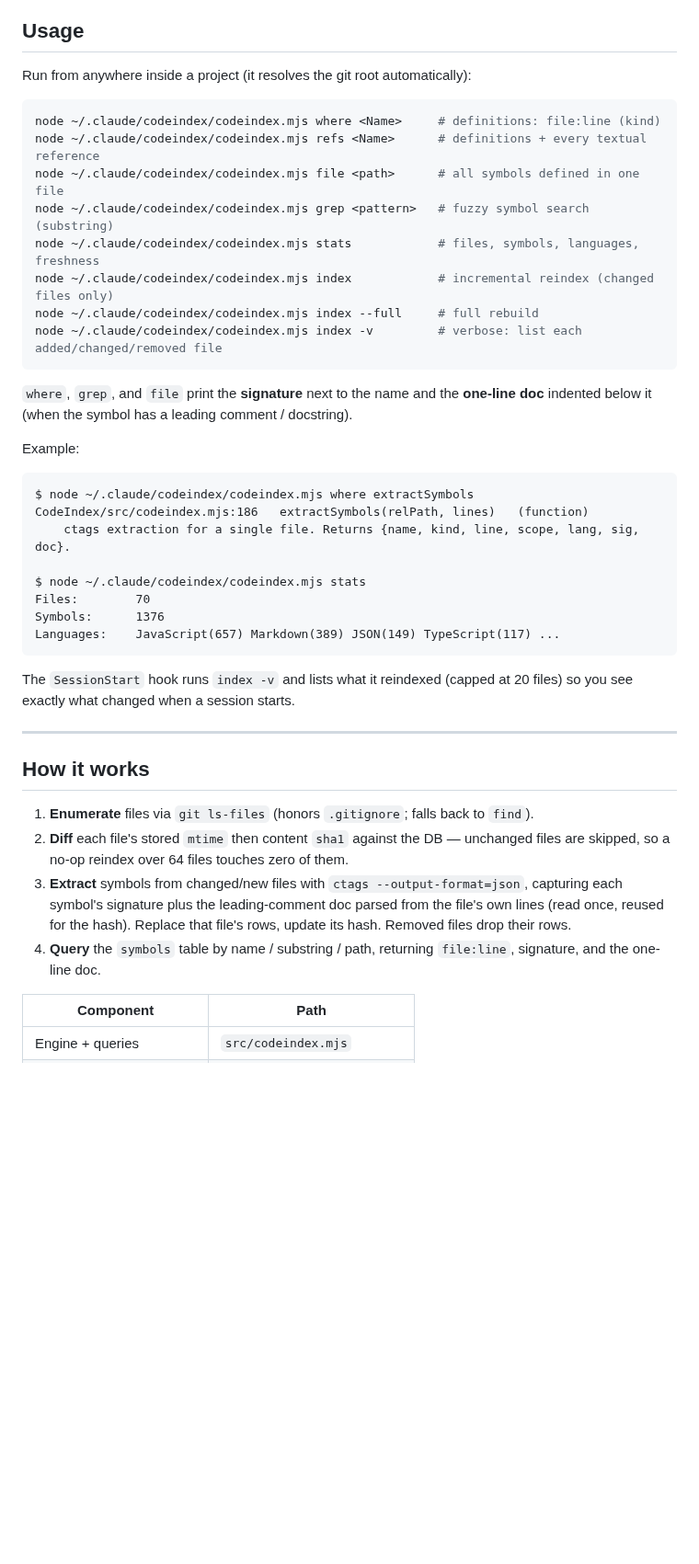
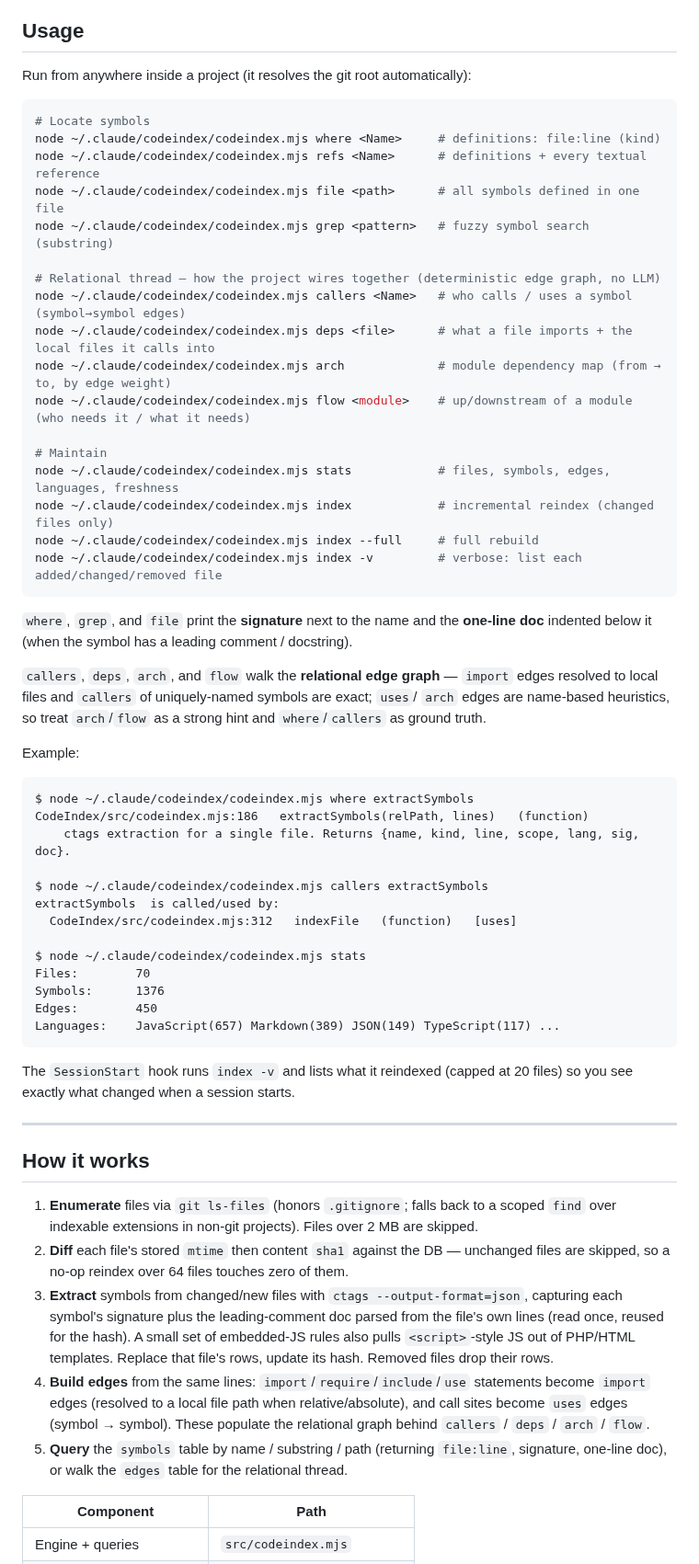
Before and after one commit to microbians/AI.SKILLS, a Markdown page: CodeIndex/README.md, the part around one of its changes. Shown at 92% size. Rendered like a GitHub page; blank space fills up the shorter version.

Commit message:
docs: document CodeIndex relational thread (callers/deps/arch/flow) in READMEs

````diff
--- a/CodeIndex/README.md
+++ b/CodeIndex/README.md
@@ -75,11 +79,20 @@ bash CodeIndex/install.sh --uninstall
 Run from anywhere inside a project (it resolves the git root automatically):
 
 ```bash
+# Locate symbols
 node ~/.claude/codeindex/codeindex.mjs where <Name>     # definitions: file:line (kind)
 node ~/.claude/codeindex/codeindex.mjs refs <Name>      # definitions + every textual reference
 node ~/.claude/codeindex/codeindex.mjs file <path>      # all symbols defined in one file
 node ~/.claude/codeindex/codeindex.mjs grep <pattern>   # fuzzy symbol search (substring)
-node ~/.claude/codeindex/codeindex.mjs stats            # files, symbols, languages, freshness
+
+# Relational thread — how the project wires together (deterministic edge graph, no LLM)
+node ~/.claude/codeindex/codeindex.mjs callers <Name>   # who calls / uses a symbol (symbol→symbol edges)
+node ~/.claude/codeindex/codeindex.mjs deps <file>      # what a file imports + the local files it calls into
+node ~/.claude/codeindex/codeindex.mjs arch             # module dependency map (from → to, by edge weight)
+node ~/.claude/codeindex/codeindex.mjs flow <module>    # up/downstream of a module (who needs it / what it needs)
+
+# Maintain
+node ~/.claude/codeindex/codeindex.mjs stats            # files, symbols, edges, languages, freshness
 node ~/.claude/codeindex/codeindex.mjs index            # incremental reindex (changed files only)
 node ~/.claude/codeindex/codeindex.mjs index --full     # full rebuild
 node ~/.claude/codeindex/codeindex.mjs index -v         # verbose: list each added/changed/removed file
@@ -88,6 +101,11 @@ node ~/.claude/codeindex/codeindex.mjs index -v         # verbose: list each add
 `where`, `grep`, and `file` print the **signature** next to the name and the **one-line
 doc** indented below it (when the symbol has a leading comment / docstring).
 
+`callers`, `deps`, `arch`, and `flow` walk the **relational edge graph** — `import`
+edges resolved to local files and `callers` of uniquely-named symbols are exact; `uses`/
+`arch` edges are name-based heuristics, so treat `arch`/`flow` as a strong hint and
+`where`/`callers` as ground truth.
+
 Example:
 
 ```
@@ -95,9 +113,14 @@ $ node ~/.claude/codeindex/codeindex.mjs where extractSymbols
 CodeIndex/src/codeindex.mjs:186   extractSymbols(relPath, lines)   (function)
     ctags extraction for a single file. Returns {name, kind, line, scope, lang, sig, doc}.
 
+$ node ~/.claude/codeindex/codeindex.mjs callers extractSymbols
+extractSymbols  is called/used by:
+  CodeIndex/src/codeindex.mjs:312   indexFile   (function)   [uses]
+
 $ node ~/.claude/codeindex/codeindex.mjs stats
 Files:        70
 Symbols:      1376
+Edges:        450
 Languages:    JavaScript(657) Markdown(389) JSON(149) TypeScript(117) ...
 ```
 
@@ -108,15 +131,21 @@ so you see exactly what changed when a session starts.
 
 ## How it works
 
-1. **Enumerate** files via `git ls-files` (honors `.gitignore`; falls back to `find`).
+1. **Enumerate** files via `git ls-files` (honors `.gitignore`; falls back to a scoped
+   `find` over indexable extensions in non-git projects). Files over 2 MB are skipped.
 2. **Diff** each file's stored `mtime` then content `sha1` against the DB — unchanged
    files are skipped, so a no-op reindex over 64 files touches zero of them.
 3. **Extract** symbols from changed/new files with `ctags --output-format=json`, capturing
    each symbol's signature plus the leading-comment doc parsed from the file's own lines
-   (read once, reused for the hash). Replace that file's rows, update its hash. Removed
-   files drop their rows.
-4. **Query** the `symbols` table by name / substring / path, returning `file:line`,
-   signature, and the one-line doc.
+   (read once, reused for the hash). A small set of embedded-JS rules also pulls
+   `<script>`-style JS out of PHP/HTML templates. Replace that file's rows, update its
+   hash. Removed files drop their rows.
+4. **Build edges** from the same lines: `import`/`require`/`include`/`use` statements
+   become `import` edges (resolved to a local file path when relative/absolute), and
+   call sites become `uses` edges (symbol → symbol). These populate the relational graph
+   behind `callers` / `deps` / `arch` / `flow`.
+5. **Query** the `symbols` table by name / substring / path (returning `file:line`,
+   signature, one-line doc), or walk the `edges` table for the relational thread.
 
 | Component                | Path                                   |
 |--------------------------|----------------------------------------|
````
Also changed, not shown: other parts of CodeIndex/README.md (+15 -6 lines), README.md (+10 -2 lines).
